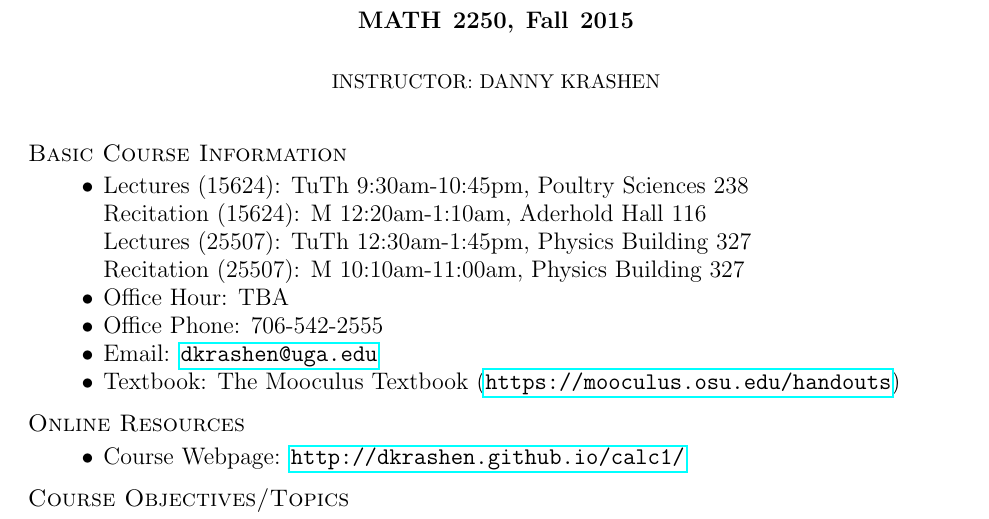
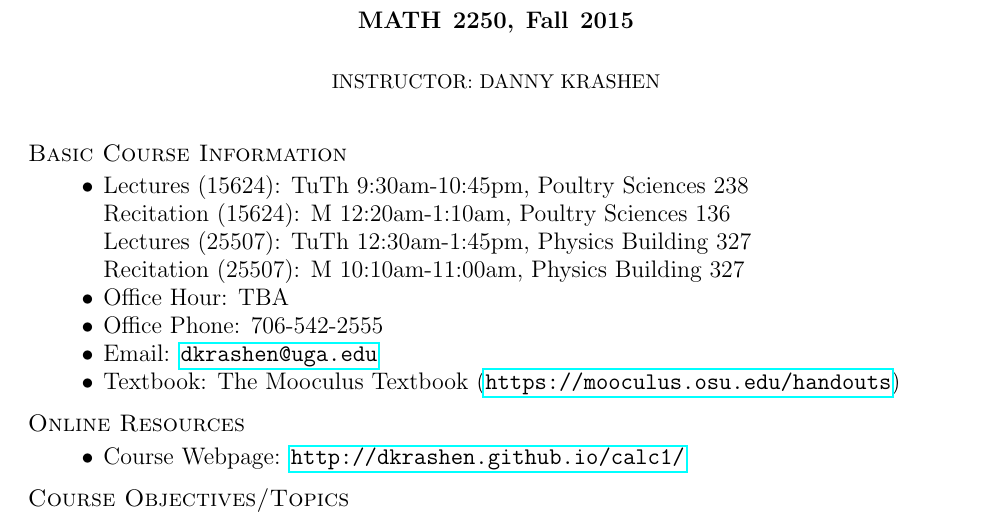
Before and after one commit to dkrashen/calc1, a LaTeX paper (syllabus/syllabus.tex): part of the page, cut so that both start at the same text. Compiled offline with pdfLaTeX.

Commit message:
fix room number

```diff
--- a/syllabus/syllabus.tex
+++ b/syllabus/syllabus.tex
@@ -5,7 +5,7 @@
 \newcommand{\instructor}{Danny Krashen}
 \newcommand{\schedule}{
 Lectures (15624): TuTh 9:30am-10:45pm, Poultry Sciences 238 \\
-Recitation (15624): M 12:20am-1:10am, Aderhold Hall 116 \\
+Recitation (15624): M 12:20am-1:10am, Poultry Sciences 136 \\
 Lectures (25507): TuTh 12:30am-1:45pm, Physics Building 327 \\
 Recitation (25507): M 10:10am-11:00am, Physics Building 327
 }
```
Also changed, not shown: syllabus/syllabus.pdf.
